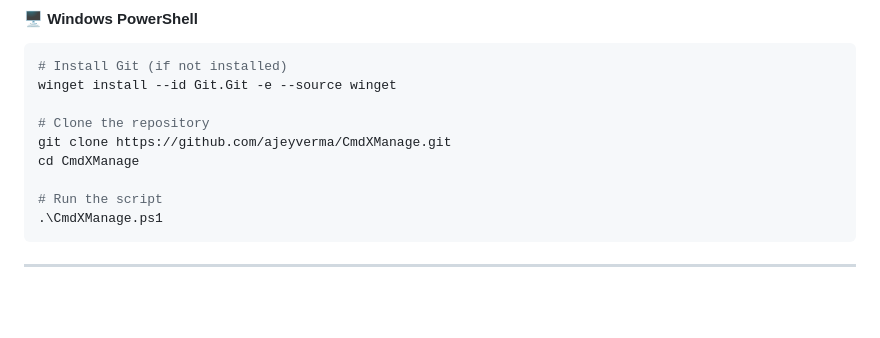
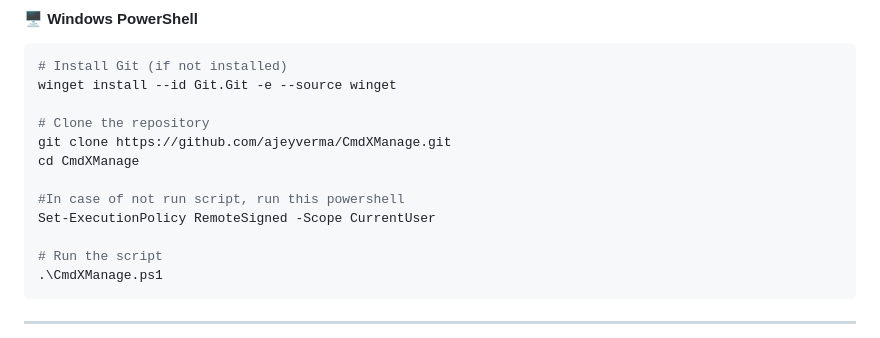
Before and after one commit to ajeyverma/CmdXManage, a Markdown page: README.md, the part around the change. Drawn GitHub-style; blank space fills up the shorter version.

```diff
--- a/README.md
+++ b/README.md
@@ -52,6 +52,9 @@ winget install --id Git.Git -e --source winget
 # Clone the repository
 git clone https://github.com/ajeyverma/CmdXManage.git
 cd CmdXManage
+
+#In case of not run script, run this powershell
+Set-ExecutionPolicy RemoteSigned -Scope CurrentUser
 
 # Run the script
 .\CmdXManage.ps1
```
